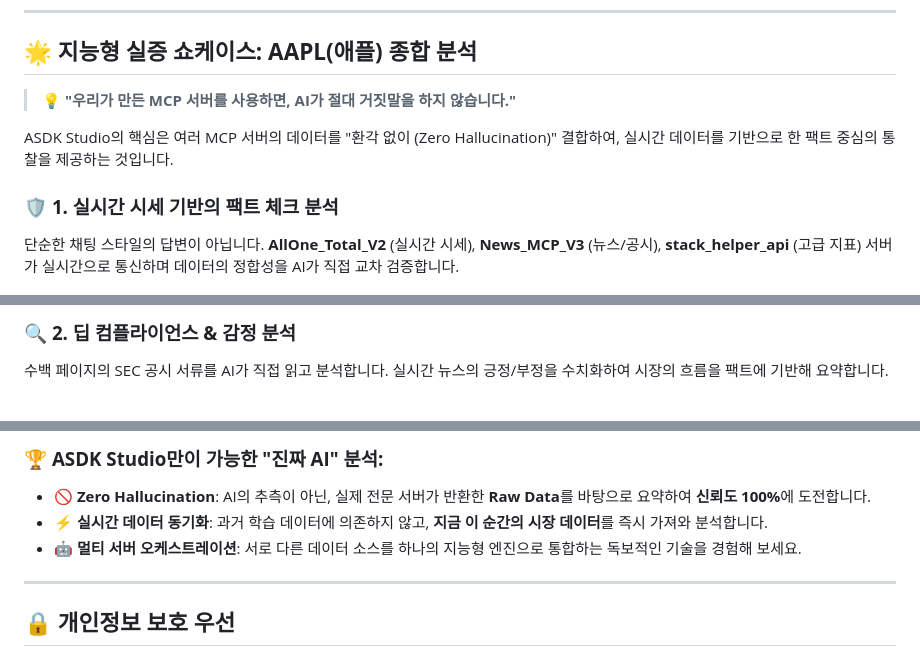
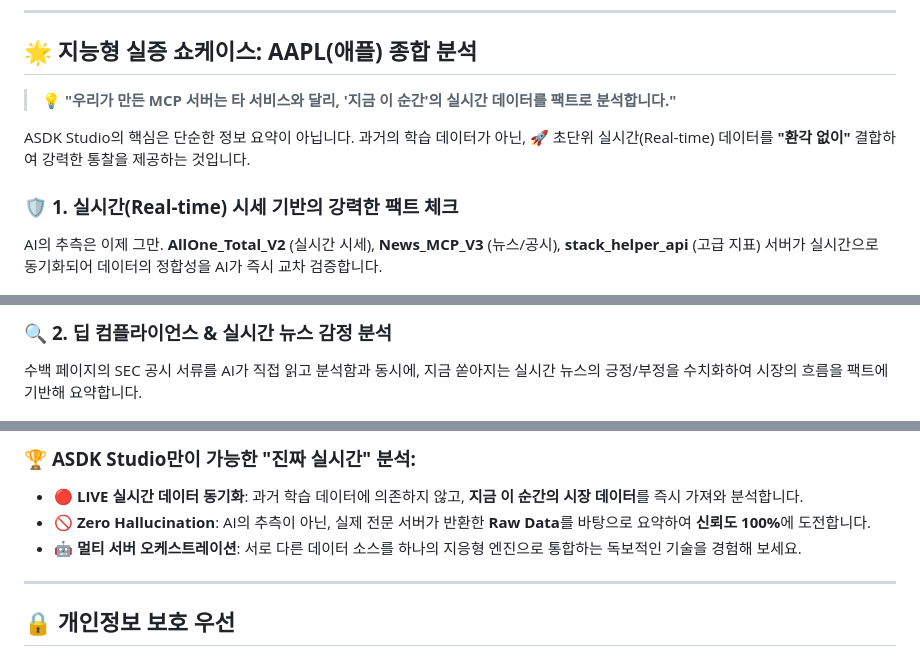
Before and after one commit to lim-asdk/asdk_09-mcp_asdk_studio_v0_9-4, a Markdown page: docs/ko/PRODUCT_OVERVIEW.md, 3 parts joined by grey strips. Rendered like a GitHub page.

Commit message:
docs: significantly emphasize Real-time capabilities in Korean showcase

```diff
--- a/docs/ko/PRODUCT_OVERVIEW.md
+++ b/docs/ko/PRODUCT_OVERVIEW.md
@@ -22,11 +22,11 @@ ASDK Studio는 **5계층 아키텍처 (L1-L5)**를 따릅니다:
 ---
 
 ## 🌟 **지능형 실증 쇼케이스: AAPL(애플) 종합 분석**
-> 💡 **"우리가 만든 MCP 서버를 사용하면, AI가 절대 거짓말을 하지 않습니다."**
+> 💡 **"우리가 만든 MCP 서버는 타 서비스와 달리, <span style="color: #e11d48; font-size: 1.25em;">'지금 이 순간'의 실시간 데이터</span>를 팩트로 분석합니다."**
 
-ASDK Studio의 핵심은 여러 MCP 서버의 데이터를 <span style="color: #2563eb; font-weight: bold;">"환각 없이 (Zero Hallucination)"</span> 결합하여, 실시간 데이터를 기반으로 한 <span style="color: #e11d48; font-weight: bold;">팩트 중심의 통찰</span>을 제공하는 것입니다.
+ASDK Studio의 핵심은 단순한 정보 요약이 아닙니다. 과거의 학습 데이터가 아닌, <span style="color: #e11d48; font-weight: bold; font-size: 1.1em;">🚀 초단위 실시간(Real-time) 데이터</span>를 **"환각 없이"** 결합하여 강력한 통찰을 제공하는 것입니다.
 
-### 🛡️ **1. 실시간 시세 기반의 팩트 체크 분석**
-단순한 채팅 스타일의 답변이 아닙니다. **AllOne_Total_V2** (실시간 시세), **News_MCP_V3** (뉴스/공시), **stack_helper_api** (고급 지표) 서버가 실시간으로 통신하며 <span style="color: #059669; font-weight: bold;">데이터의 정합성을 AI가 직접 교차 검증</span>합니다.
+### 🛡️ **1. <span style="color: #e11d48;">실시간(Real-time)</span> 시세 기반의 강력한 팩트 체크**
+AI의 추측은 이제 그만. **AllOne_Total_V2** (실시간 시세), **News_MCP_V3** (뉴스/공시), **stack_helper_api** (고급 지표) 서버가 <span style="color: #2563eb; font-weight: bold;">실시간으로 동기화</span>되어 데이터의 정합성을 AI가 즉시 교차 검증합니다.
 
 ![AAPL Showcase 1](../assets/showcase_aapl_1.png)
@@ -34,5 +34,5 @@ ASDK Studio의 핵심은 여러 MCP 서버의 데이터를 <span style="color: #
 
-### 🔍 **2. 딥 컴플라이언스 & 감정 분석**
-수백 페이지의 SEC 공시 서류를 AI가 직접 읽고 분석합니다. 실시간 뉴스의 긍정/부정을 수치화하여 <span style="color: #7c3aed; font-weight: bold;">시장의 흐름을 팩트에 기반해 요약</span>합니다.
+### 🔍 **2. 딥 컴플라이언스 & <span style="color: #e11d48;">실시간</span> 뉴스 감정 분석**
+수백 페이지의 SEC 공시 서류를 AI가 직접 읽고 분석함과 동시에, <span style="color: #e11d48; font-weight: bold;">지금 쏟아지는 실시간 뉴스</span>의 긍정/부정을 수치화하여 시장의 흐름을 팩트에 기반해 요약합니다.
 
 ![AAPL Showcase 2](../assets/showcase_aapl_2.png)
@@ -40,8 +40,8 @@ ASDK Studio의 핵심은 여러 MCP 서버의 데이터를 <span style="color: #
 
-### 🏆 **ASDK Studio만이 가능한 "진짜 AI" 분석:**
+### 🏆 **ASDK Studio만이 가능한 "진짜 실시간" 분석:**
+- 🔴 **LIVE 실시간 데이터 동기화**: 과거 학습 데이터에 의존하지 않고, **지금 이 순간의 시장 데이터**를 즉시 가져와 분석합니다.
 - 🚫 **Zero Hallucination**: AI의 추측이 아닌, 실제 전문 서버가 반환한 **Raw Data**를 바탕으로 요약하여 <span style="color: #2563eb;">**신뢰도 100%**</span>에 도전합니다.
-- ⚡ **실시간 데이터 동기화**: 과거 학습 데이터에 의존하지 않고, **지금 이 순간의 시장 데이터**를 즉시 가져와 분석합니다.
-- 🤖 **멀티 서버 오케스트레이션**: 서로 다른 데이터 소스를 하나의 지능형 엔진으로 통합하는 독보적인 기술을 경험해 보세요.
+- 🤖 **멀티 서버 오케스트레이션**: 서로 다른 데이터 소스를 하나의 지응형 엔진으로 통합하는 독보적인 기술을 경험해 보세요.
 
 ---
 
```
Also changed, not shown: other parts of docs/ko/PRODUCT_OVERVIEW.md (+2 -2 lines).
